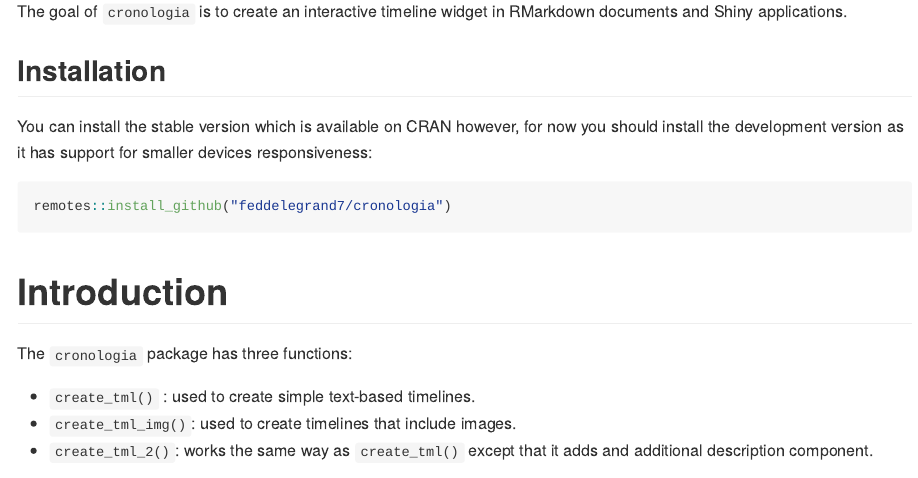
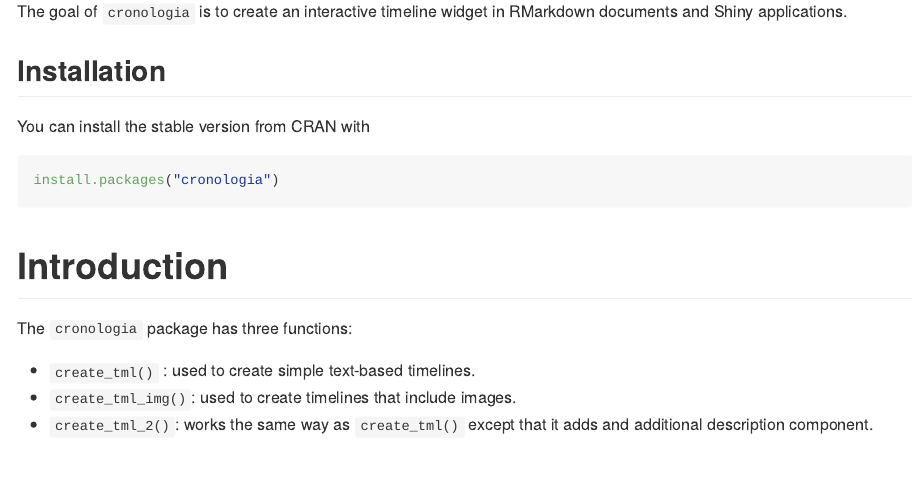
Before and after one commit to feddelegrand7/cronologia, an R Markdown document (README.Rmd): the page in a window 1100 px wide, from 110 px down. The pictures show the output file README.md that the author committed with the source, drawn offline in the style of GitHub; badge pictures from the web are left out.

Commit message:
update README

````diff
--- a/README.Rmd
+++ b/README.Rmd
@@ -33,11 +33,11 @@
 
 ## Installation
 
-You can install the stable version which is available on CRAN however, for now you should install the development version as it has support for smaller devices responsiveness:
+You can install the stable version from CRAN with
 
 ```{r, eval=FALSE}
 
-remotes::install_github("feddelegrand7/cronologia")
+install.packages("cronologia")
 
 ```
 
````
Also changed, not shown: NEWS.md (+2 -0 lines), README.md, 1 other file.
